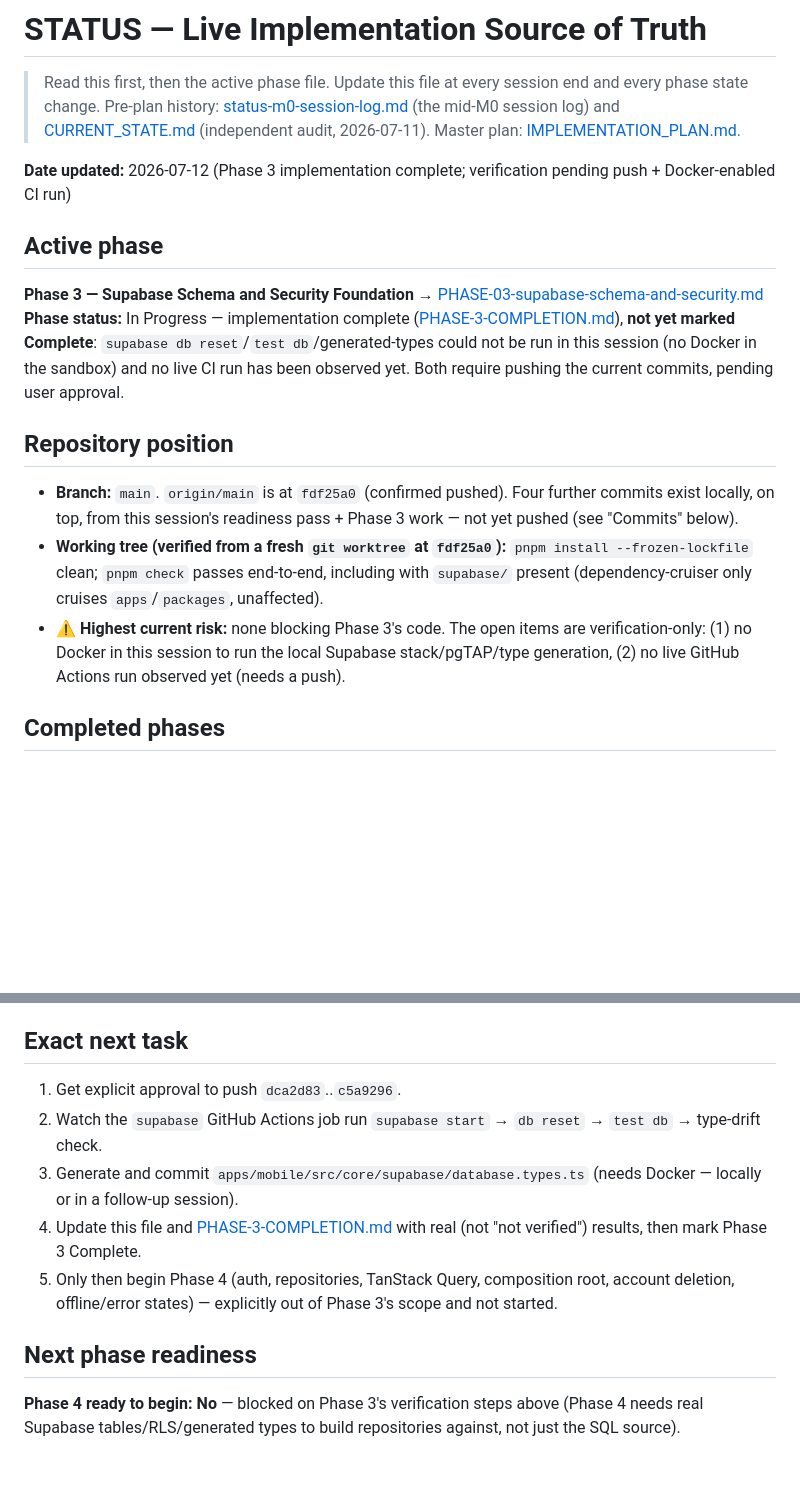
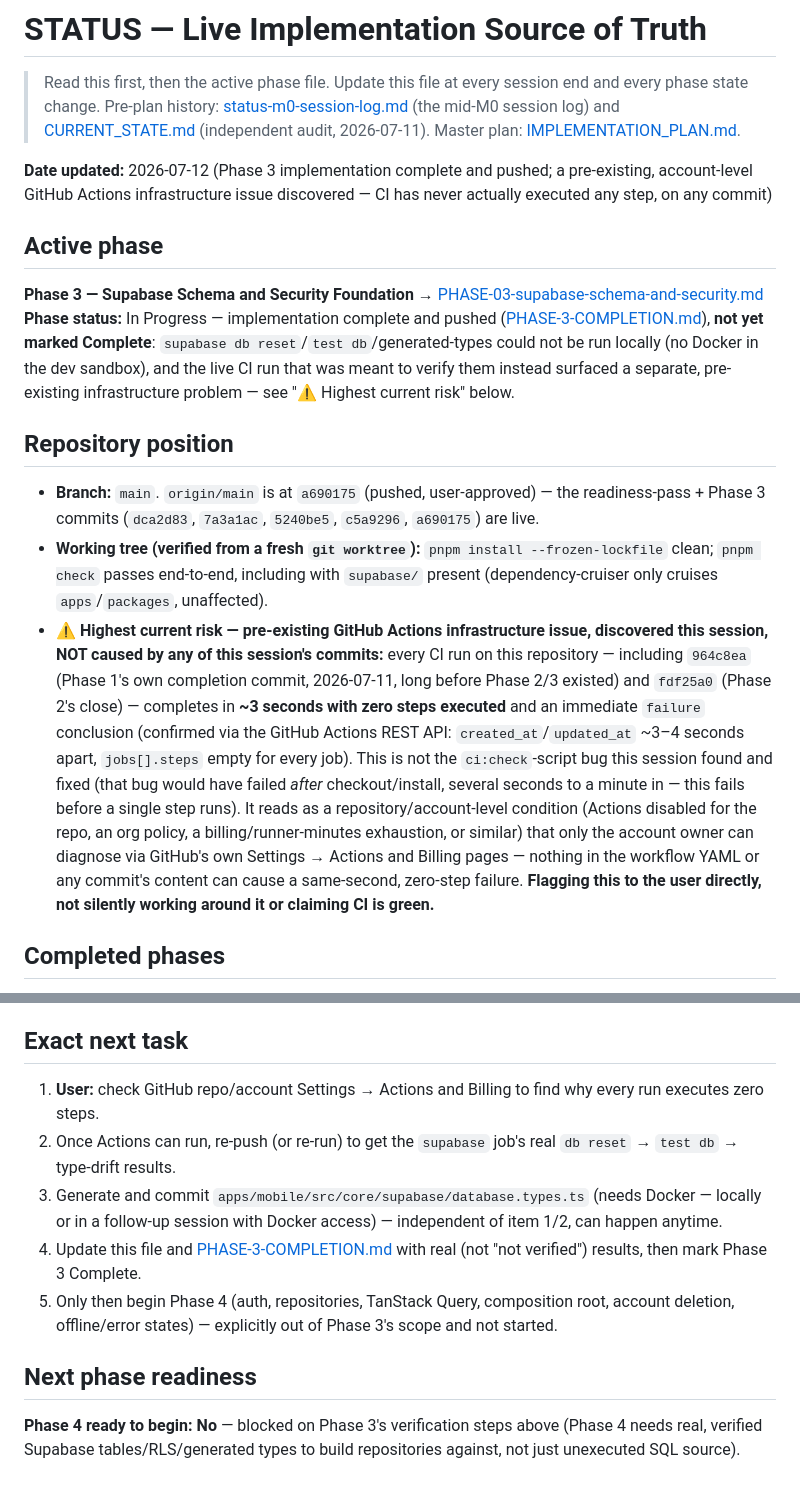
Before and after one commit to Talaljaber/Eltizamati, a Markdown page: docs/10-implementation/STATUS.md, 2 parts joined by grey strips. Rendered like a GitHub page; blank space fills up the shorter version.

```diff
--- a/docs/10-implementation/STATUS.md
+++ b/docs/10-implementation/STATUS.md
@@ -2,18 +2,18 @@
 
 > Read this first, then the active phase file. Update this file at every session end and every phase state change. Pre-plan history: [status-m0-session-log.md](status-m0-session-log.md) (the mid-M0 session log) and [CURRENT_STATE.md](CURRENT_STATE.md) (independent audit, 2026-07-11). Master plan: [IMPLEMENTATION_PLAN.md](../08-delivery/IMPLEMENTATION_PLAN.md).
 
-**Date updated:** 2026-07-12 (Phase 3 implementation complete; verification pending push + Docker-enabled CI run)
+**Date updated:** 2026-07-12 (Phase 3 implementation complete and pushed; a pre-existing, account-level GitHub Actions infrastructure issue discovered — CI has never actually executed any step, on any commit)
 
 ## Active phase
 
 **Phase 3 — Supabase Schema and Security Foundation** → [PHASE-03-supabase-schema-and-security.md](phases/PHASE-03-supabase-schema-and-security.md)
-**Phase status:** In Progress — implementation complete ([PHASE-3-COMPLETION.md](completions/PHASE-3-COMPLETION.md)), **not yet marked Complete**: `supabase db reset`/`test db`/generated-types could not be run in this session (no Docker in the sandbox) and no live CI run has been observed yet. Both require pushing the current commits, pending user approval.
+**Phase status:** In Progress — implementation complete and pushed ([PHASE-3-COMPLETION.md](completions/PHASE-3-COMPLETION.md)), **not yet marked Complete**: `supabase db reset`/`test db`/generated-types could not be run locally (no Docker in the dev sandbox), and the live CI run that was meant to verify them instead surfaced a separate, pre-existing infrastructure problem — see "⚠ Highest current risk" below.
 
 ## Repository position
 
-- **Branch:** `main`. `origin/main` is at `fdf25a0` (confirmed pushed). Four further commits exist locally, on top, from this session's readiness pass + Phase 3 work — not yet pushed (see "Commits" below).
-- **Working tree (verified from a fresh `git worktree` at `fdf25a0`):** `pnpm install --frozen-lockfile` clean; `pnpm check` passes end-to-end, including with `supabase/` present (dependency-cruiser only cruises `apps`/`packages`, unaffected).
-- **⚠ Highest current risk:** none blocking Phase 3's code. The open items are verification-only: (1) no Docker in this session to run the local Supabase stack/pgTAP/type generation, (2) no live GitHub Actions run observed yet (needs a push).
+- **Branch:** `main`. `origin/main` is at `a690175` (pushed, user-approved) — the readiness-pass + Phase 3 commits (`dca2d83`, `7a3a1ac`, `5240be5`, `c5a9296`, `a690175`) are live.
+- **Working tree (verified from a fresh `git worktree`):** `pnpm install --frozen-lockfile` clean; `pnpm check` passes end-to-end, including with `supabase/` present (dependency-cruiser only cruises `apps`/`packages`, unaffected).
+- **⚠ Highest current risk — pre-existing GitHub Actions infrastructure issue, discovered this session, NOT caused by any of this session's commits:** every CI run on this repository — including `964c8ea` (Phase 1's own completion commit, 2026-07-11, long before Phase 2/3 existed) and `fdf25a0` (Phase 2's close) — completes in **~3 seconds with zero steps executed** and an immediate `failure` conclusion (confirmed via the GitHub Actions REST API: `created_at`/`updated_at` ~3–4 seconds apart, `jobs[].steps` empty for every job). This is not the `ci:check`-script bug this session found and fixed (that bug would have failed _after_ checkout/install, several seconds to a minute in — this fails before a single step runs). It reads as a repository/account-level condition (Actions disabled for the repo, an org policy, a billing/runner-minutes exhaustion, or similar) that only the account owner can diagnose via GitHub's own Settings → Actions and Billing pages — nothing in the workflow YAML or any commit's content can cause a same-second, zero-step failure. **Flagging this to the user directly, not silently working around it or claiming CI is green.**
 
 ## Completed phases
 
@@ -57,12 +58,12 @@ Push the four local commits (readiness pass + Phase 3), then observe the `supaba
 
 ## Exact next task
 
-1. Get explicit approval to push `dca2d83`..`c5a9296`.
-2. Watch the `supabase` GitHub Actions job run `supabase start` → `db reset` → `test db` → type-drift check.
-3. Generate and commit `apps/mobile/src/core/supabase/database.types.ts` (needs Docker — locally or in a follow-up session).
+1. **User:** check GitHub repo/account Settings → Actions and Billing to find why every run executes zero steps.
+2. Once Actions can run, re-push (or re-run) to get the `supabase` job's real `db reset` → `test db` → type-drift results.
+3. Generate and commit `apps/mobile/src/core/supabase/database.types.ts` (needs Docker — locally or in a follow-up session with Docker access) — independent of item 1/2, can happen anytime.
 4. Update this file and [PHASE-3-COMPLETION.md](completions/PHASE-3-COMPLETION.md) with real (not "not verified") results, then mark Phase 3 Complete.
 5. Only then begin Phase 4 (auth, repositories, TanStack Query, composition root, account deletion, offline/error states) — explicitly out of Phase 3's scope and not started.
 
 ## Next phase readiness
 
-**Phase 4 ready to begin: No** — blocked on Phase 3's verification steps above (Phase 4 needs real Supabase tables/RLS/generated types to build repositories against, not just the SQL source).
+**Phase 4 ready to begin: No** — blocked on Phase 3's verification steps above (Phase 4 needs real, verified Supabase tables/RLS/generated types to build repositories against, not just unexecuted SQL source).
```
Also changed, not shown: other parts of docs/10-implementation/STATUS.md (+17 -16 lines), 1 other file.
